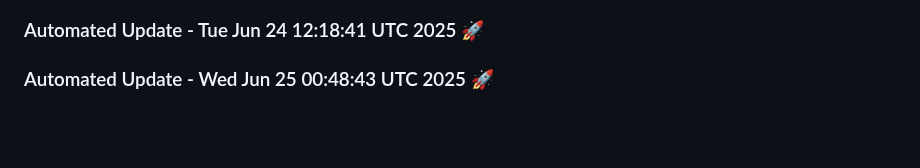
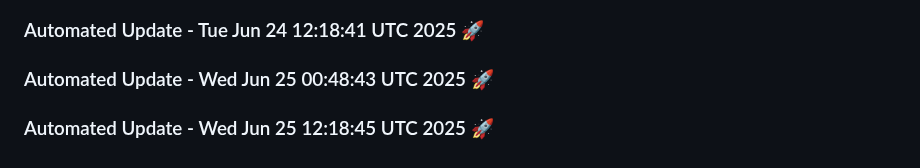
Before and after one commit to tanishq20011430/portfolio_website, a Markdown page: README.md, the part around the change. Rendered like a GitHub page; blank space fills up the shorter version.

Commit message:
Automated daily update: Wed Jun 25 12:18:45 UTC 2025

```diff
--- a/README.md
+++ b/README.md
@@ -497,3 +497,6 @@ You can customize this template based on your specific requirements.
 
 
 ### Automated Update - Wed Jun 25 00:48:43 UTC 2025 🚀
+
+
+### Automated Update - Wed Jun 25 12:18:45 UTC 2025 🚀
```
